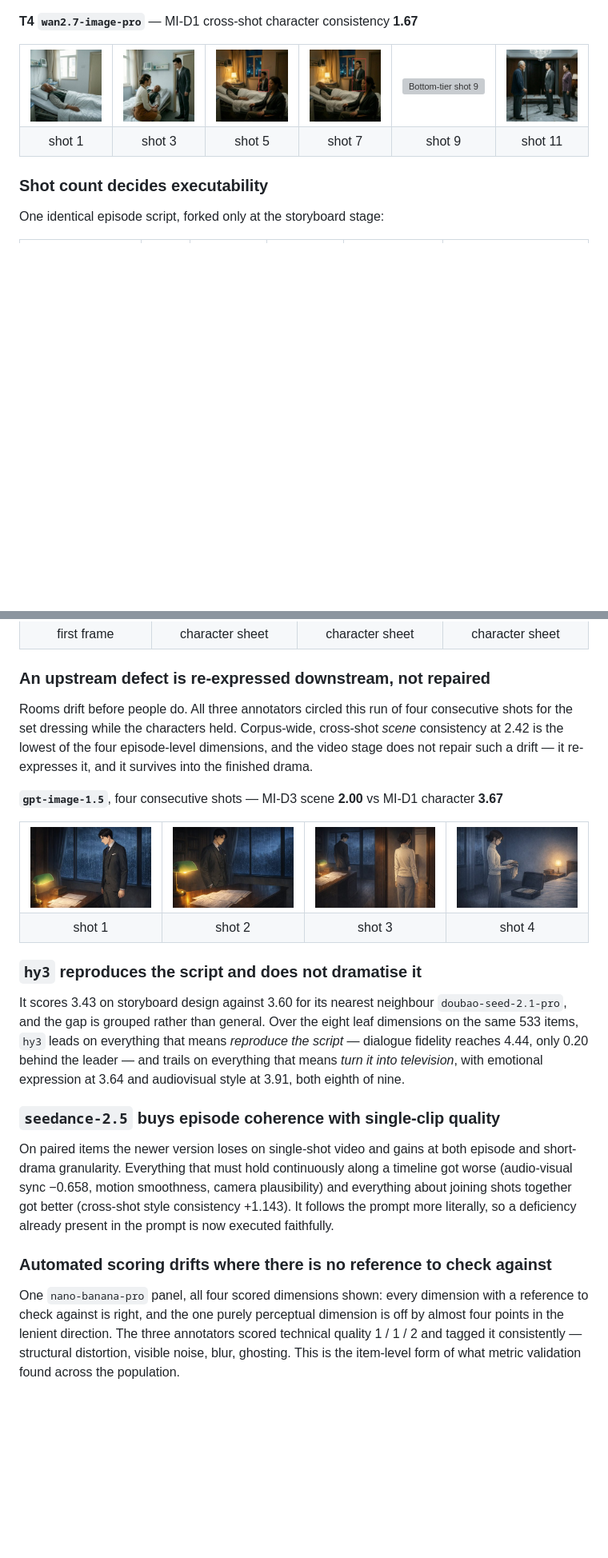
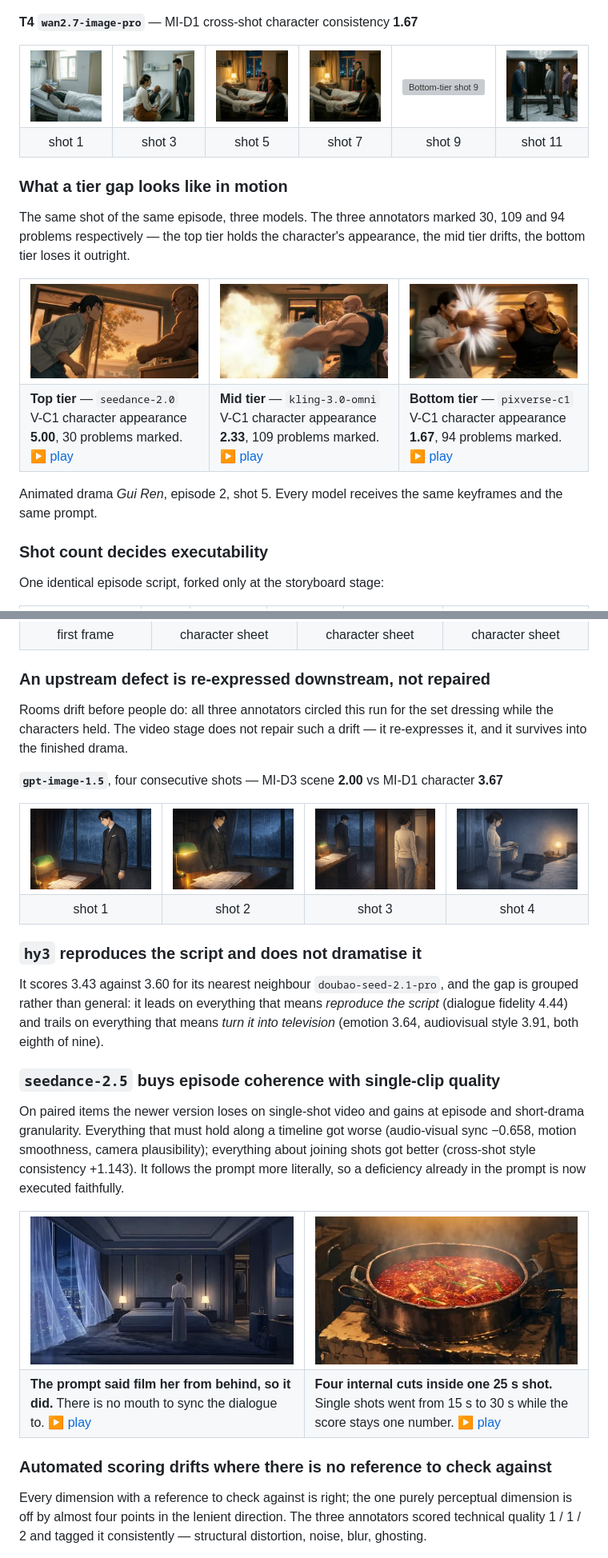
Before and after one commit to dramachain-bench/dramachain-bench.github.io, a Markdown page: README.md, 2 parts joined by grey strips. Shown at 80% size. Rendered like a GitHub page; pictures changed too: assets/video/sd25-cuts.jpg (added), assets/video/sd25-lipsync.jpg (added), assets/video/tier-kling.jpg (added); blank space fills up the shorter version; grey boxes are pictures that could not be loaded.

```diff
--- a/README.md
+++ b/README.md
@@ -269,6 +262,25 @@ Two models draw the same episode from the same character sheets. The top-tier ro
 </tr>
 </table>
 
+### What a tier gap looks like in motion
+
+The same shot of the same episode, three models. The three annotators marked 30, 109 and 94 problems respectively — the top tier holds the character's appearance, the mid tier drifts, the bottom tier loses it outright.
+
+<table>
+<tr>
+<td width="33%"><a href="assets/video/tier-seedance.mp4"><img src="assets/video/tier-seedance.jpg" alt="Play: top tier, seedance-2.0"></a></td>
+<td width="33%"><a href="assets/video/tier-kling.mp4"><img src="assets/video/tier-kling.jpg" alt="Play: mid tier, kling-3.0-omni"></a></td>
+<td width="33%"><a href="assets/video/tier-pixverse.mp4"><img src="assets/video/tier-pixverse.jpg" alt="Play: bottom tier, pixverse-c1"></a></td>
+</tr>
+<tr>
+<td><b>Top tier</b> — <code>seedance-2.0</code><br>V-C1 character appearance <b>5.00</b>, 30 problems marked. <a href="assets/video/tier-seedance.mp4">▶ play</a></td>
+<td><b>Mid tier</b> — <code>kling-3.0-omni</code><br>V-C1 character appearance <b>2.33</b>, 109 problems marked. <a href="assets/video/tier-kling.mp4">▶ play</a></td>
+<td><b>Bottom tier</b> — <code>pixverse-c1</code><br>V-C1 character appearance <b>1.67</b>, 94 problems marked. <a href="assets/video/tier-pixverse.mp4">▶ play</a></td>
+</tr>
+</table>
+
+Animated drama *Gui Ren*, episode 2, shot 5. Every model receives the same keyframes and the same prompt.
+
 ### Shot count decides executability
 
 One identical episode script, forked only at the storyboard stage:
@@ -317,7 +329,7 @@ The input for the first/last-frame case — the shot's own first frame, then thr
 
 ### An upstream defect is re-expressed downstream, not repaired
 
-Rooms drift before people do. All three annotators circled this run of four consecutive shots for the set dressing while the characters held. Corpus-wide, cross-shot *scene* consistency at 2.42 is the lowest of the four episode-level dimensions, and the video stage does not repair such a drift — it re-expresses it, and it survives into the finished drama.
+Rooms drift before people do: all three annotators circled this run for the set dressing while the characters held. The video stage does not repair such a drift — it re-expresses it, and it survives into the finished drama.
 
 **`gpt-image-1.5`**, four consecutive shots — MI-D3 scene **2.00** vs MI-D1 character **3.67**
 
@@ -336,15 +348,26 @@ Rooms drift before people do. All three annotators circled this run of four cons
 
 ### `hy3` reproduces the script and does not dramatise it
 
-It scores 3.43 on storyboard design against 3.60 for its nearest neighbour `doubao-seed-2.1-pro`, and the gap is grouped rather than general. Over the eight leaf dimensions on the same 533 items, `hy3` leads on everything that means *reproduce the script* — dialogue fidelity reaches 4.44, only 0.20 behind the leader — and trails on everything that means *turn it into television*, with emotional expression at 3.64 and audiovisual style at 3.91, both eighth of nine.
+It scores 3.43 against 3.60 for its nearest neighbour `doubao-seed-2.1-pro`, and the gap is grouped rather than general: it leads on everything that means *reproduce the script* (dialogue fidelity 4.44) and trails on everything that means *turn it into television* (emotion 3.64, audiovisual style 3.91, both eighth of nine).
 
 ### `seedance-2.5` buys episode coherence with single-clip quality
 
-On paired items the newer version loses on single-shot video and gains at both episode and short-drama granularity. Everything that must hold continuously along a timeline got worse (audio-visual sync −0.658, motion smoothness, camera plausibility) and everything about joining shots together got better (cross-shot style consistency +1.143). It follows the prompt more literally, so a deficiency already present in the prompt is now executed faithfully.
+On paired items the newer version loses on single-shot video and gains at episode and short-drama granularity. Everything that must hold along a timeline got worse (audio-visual sync −0.658, motion smoothness, camera plausibility); everything about joining shots got better (cross-shot style consistency +1.143). It follows the prompt more literally, so a deficiency already in the prompt is now executed faithfully.
+
+<table>
+<tr>
+<td width="50%"><a href="assets/video/sd25-lipsync.mp4"><img src="assets/video/sd25-lipsync.jpg" alt="Play: the character delivers her lines with her back to camera"></a></td>
+<td width="50%"><a href="assets/video/sd25-cuts.mp4"><img src="assets/video/sd25-cuts.jpg" alt="Play: four internal cuts inside one 25-second shot"></a></td>
+</tr>
+<tr>
+<td><b>The prompt said film her from behind, so it did.</b> There is no mouth to sync the dialogue to. <a href="assets/video/sd25-lipsync.mp4">▶ play</a></td>
+<td><b>Four internal cuts inside one 25 s shot.</b> Single shots went from 15 s to 30 s while the score stays one number. <a href="assets/video/sd25-cuts.mp4">▶ play</a></td>
+</tr>
+</table>
 
 ### Automated scoring drifts where there is no reference to check against
 
-One `nano-banana-pro` panel, all four scored dimensions shown: every dimension with a reference to check against is right, and the one purely perceptual dimension is off by almost four points in the lenient direction. The three annotators scored technical quality 1 / 1 / 2 and tagged it consistently — structural distortion, visible noise, blur, ghosting. This is the item-level form of what metric validation found across the population.
+Every dimension with a reference to check against is right; the one purely perceptual dimension is off by almost four points in the lenient direction. The three annotators scored technical quality 1 / 1 / 2 and tagged it consistently — structural distortion, noise, blur, ghosting.
 
 <img src="assets/cases/judgefail.jpg" alt="The nano-banana-pro keyframe whose technical quality the judge overestimated" width="360">
 
```
Also changed, not shown: other parts of README.md (+9 -16 lines), 6 other files.
